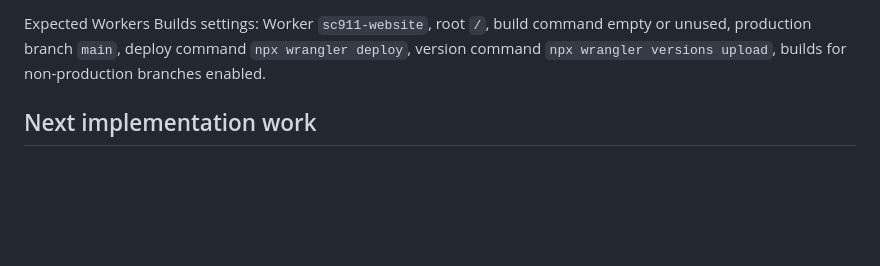
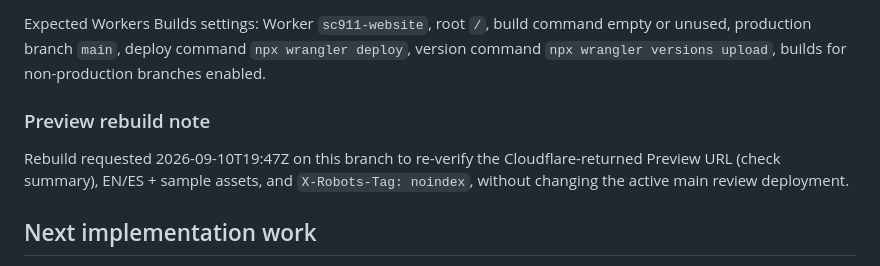
Before and after one commit to ShelbyCounty911/sc911-website, a Markdown page: README.md, the part around the change. GitHub-like rendering; blank space fills up the shorter version.

Commit message:
chore: retrigger Workers Build to re-verify PR preview URL

```diff
--- a/README.md
+++ b/README.md
@@ -43,6 +43,10 @@ Workers Builds is the publish path for this repository:
 
 Expected Workers Builds settings: Worker `sc911-website`, root `/`, build command empty or unused, production branch `main`, deploy command `npx wrangler deploy`, version command `npx wrangler versions upload`, builds for non-production branches enabled.
 
+### Preview rebuild note
+
+Rebuild requested 2026-09-10T19:47Z on this branch to re-verify the Cloudflare-returned Preview URL (check summary), EN/ES + sample assets, and `X-Robots-Tag: noindex`, without changing the active main review deployment.
+
 ## Next implementation work
 
 Move the approved design into the approved static framework with reusable components, schema-validated recurring content, automatic date lifecycle and English/Spanish parity. Existing HTML is the review baseline, not the final authoring system.
```
